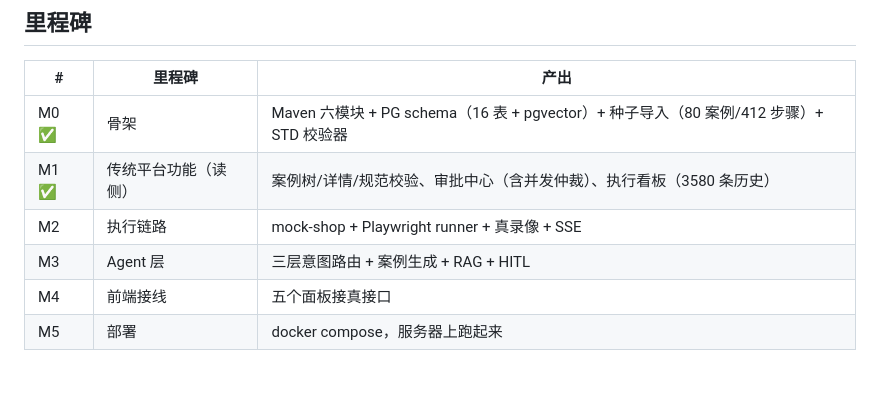
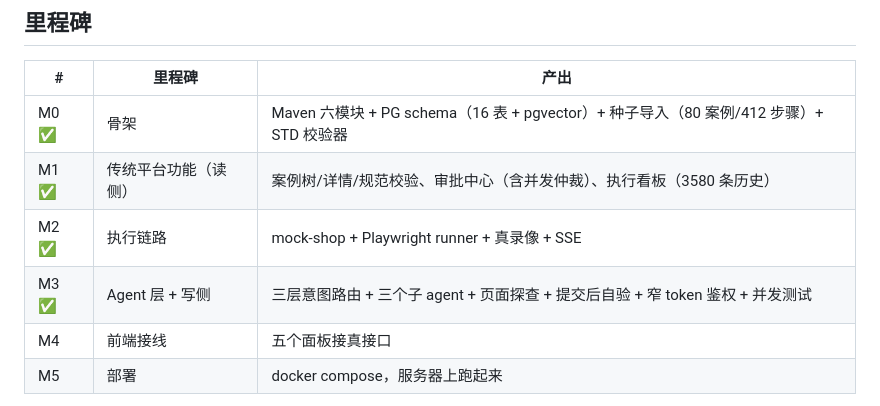
Before and after one commit to Kanash1i/atp-ai-demos, a Markdown page: README.md, the part around the change. GitHub-like rendering; blank space fills up the shorter version.

```diff
--- a/README.md
+++ b/README.md
@@ -134,8 +134,8 @@ curl -s localhost:8080/api/health
 |---|---|---|
 | M0 ✅ | 骨架 | Maven 六模块 + PG schema（16 表 + pgvector）+ 种子导入（80 案例/412 步骤）+ STD 校验器 |
 | M1 ✅ | 传统平台功能（读侧） | 案例树/详情/规范校验、审批中心（含并发仲裁）、执行看板（3580 条历史） |
-| M2 | 执行链路 | mock-shop + Playwright runner + 真录像 + SSE |
-| M3 | Agent 层 | 三层意图路由 + 案例生成 + RAG + HITL |
+| M2 ✅ | 执行链路 | mock-shop + Playwright runner + 真录像 + SSE |
+| M3 ✅ | Agent 层 + 写侧 | 三层意图路由 + 三个子 agent + 页面探查 + 提交后自验 + 窄 token 鉴权 + 并发测试 |
 | M4 | 前端接线 | 五个面板接真接口 |
 | M5 | 部署 | docker compose，服务器上跑起来 |
 
```
Also changed, not shown: 01-PLATFORM-设计.md (+27 -1 lines).
